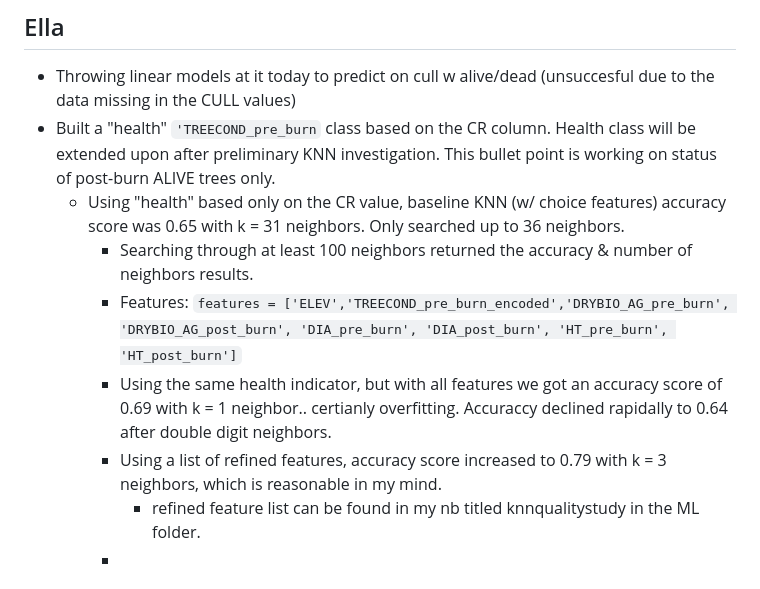
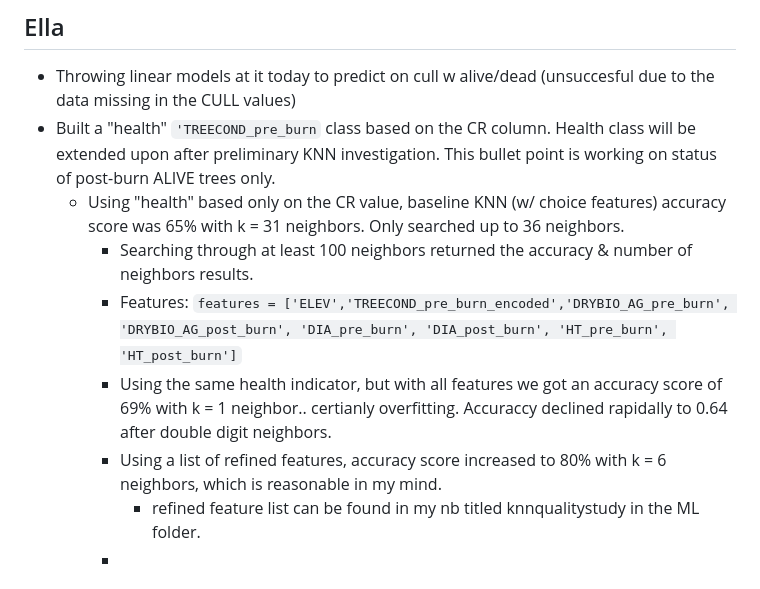
Before and after one commit to hbclad/Erdos_Trees, a Markdown page: machine_learning/machine_learning_attempts.md, the part around the change. Rendered like a GitHub page.

````diff
--- a/machine_learning/machine_learning_attempts.md
+++ b/machine_learning/machine_learning_attempts.md
@@ -41,12 +41,12 @@ KNN regressing for CULL:
 ## Ella
 - Throwing linear models at it today to predict on cull w alive/dead (unsuccesful due to the data missing in the CULL values)
 - Built a "health" ```'TREECOND_pre_burn``` class based on the CR column. Health class will be extended upon after preliminary KNN investigation. This bullet point is working on status of post-burn ALIVE trees only.
-    - Using "health" based only on the CR value, baseline KNN (w/ choice features) accuracy score was 0.65 with k = 31 neighbors. Only searched up to 36 neighbors.
+    - Using "health" based only on the CR value, baseline KNN (w/ choice features) accuracy score was 65% with k = 31 neighbors. Only searched up to 36 neighbors.
         - Searching through at least 100 neighbors returned the accuracy & number of neighbors results.
         - Features: ```features = ['ELEV','TREECOND_pre_burn_encoded','DRYBIO_AG_pre_burn', 'DRYBIO_AG_post_burn', 'DIA_pre_burn', 'DIA_post_burn',
             'HT_pre_burn', 'HT_post_burn']```
-      - Using the same health indicator, but with all features we got an accuracy score of 0.69 with k = 1 neighbor.. certianly overfitting. Accuraccy declined rapidally to 0.64 after double digit neighbors.
-      - Using a list of refined features, accuracy score increased to 0.79 with k = 3 neighbors, which is reasonable in my mind.
+      - Using the same health indicator, but with all features we got an accuracy score of 69% with k = 1 neighbor.. certianly overfitting. Accuraccy declined rapidally to 0.64 after double digit neighbors.
+      - Using a list of refined features, accuracy score increased to 80% with k = 6 neighbors, which is reasonable in my mind.
           - refined feature list can be found in my nb titled knnqualitystudy in the ML folder.
       -
 
````
